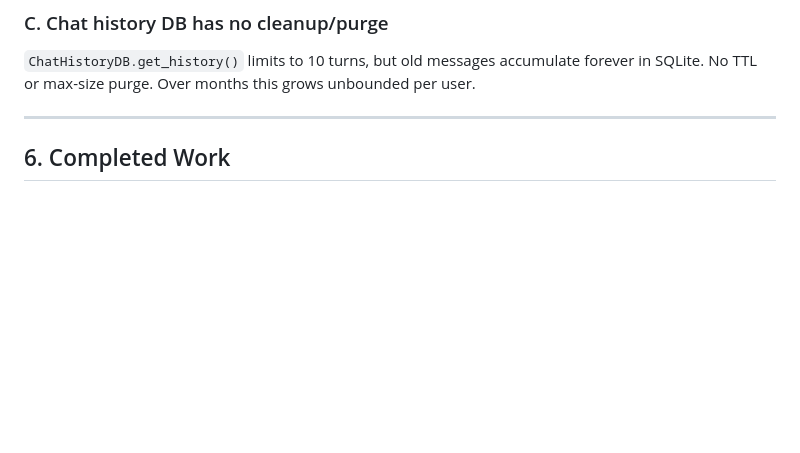
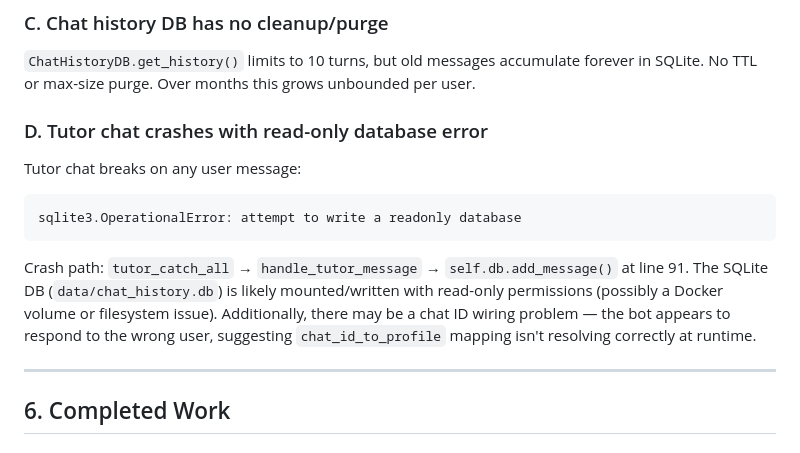
Before and after one commit to krstff/LinguaDaily, a Markdown page: .work-in-progress.md, the part around one of its changes. Rendered like a GitHub page; blank space fills up the shorter version.

````diff
--- a/.work-in-progress.md
+++ b/.work-in-progress.md
@@ -100,6 +115,13 @@ Config shape is assumed everywhere. If someone puts `"schedule": {"time": "25:99
 
 ### C. Chat history DB has no cleanup/purge
 `ChatHistoryDB.get_history()` limits to 10 turns, but old messages accumulate forever in SQLite. No TTL or max-size purge. Over months this grows unbounded per user.
+
+### D. Tutor chat crashes with read-only database error
+Tutor chat breaks on any user message:
+```
+sqlite3.OperationalError: attempt to write a readonly database
+```
+Crash path: `tutor_catch_all` → `handle_tutor_message` → `self.db.add_message()` at line 91. The SQLite DB (`data/chat_history.db`) is likely mounted/written with read-only permissions (possibly a Docker volume or filesystem issue). Additionally, there may be a chat ID wiring problem — the bot appears to respond to the wrong user, suggesting `chat_id_to_profile` mapping isn't resolving correctly at runtime.
 
 ---
 
````
Also changed, not shown: other parts of .work-in-progress.md (+26 -7 lines).
